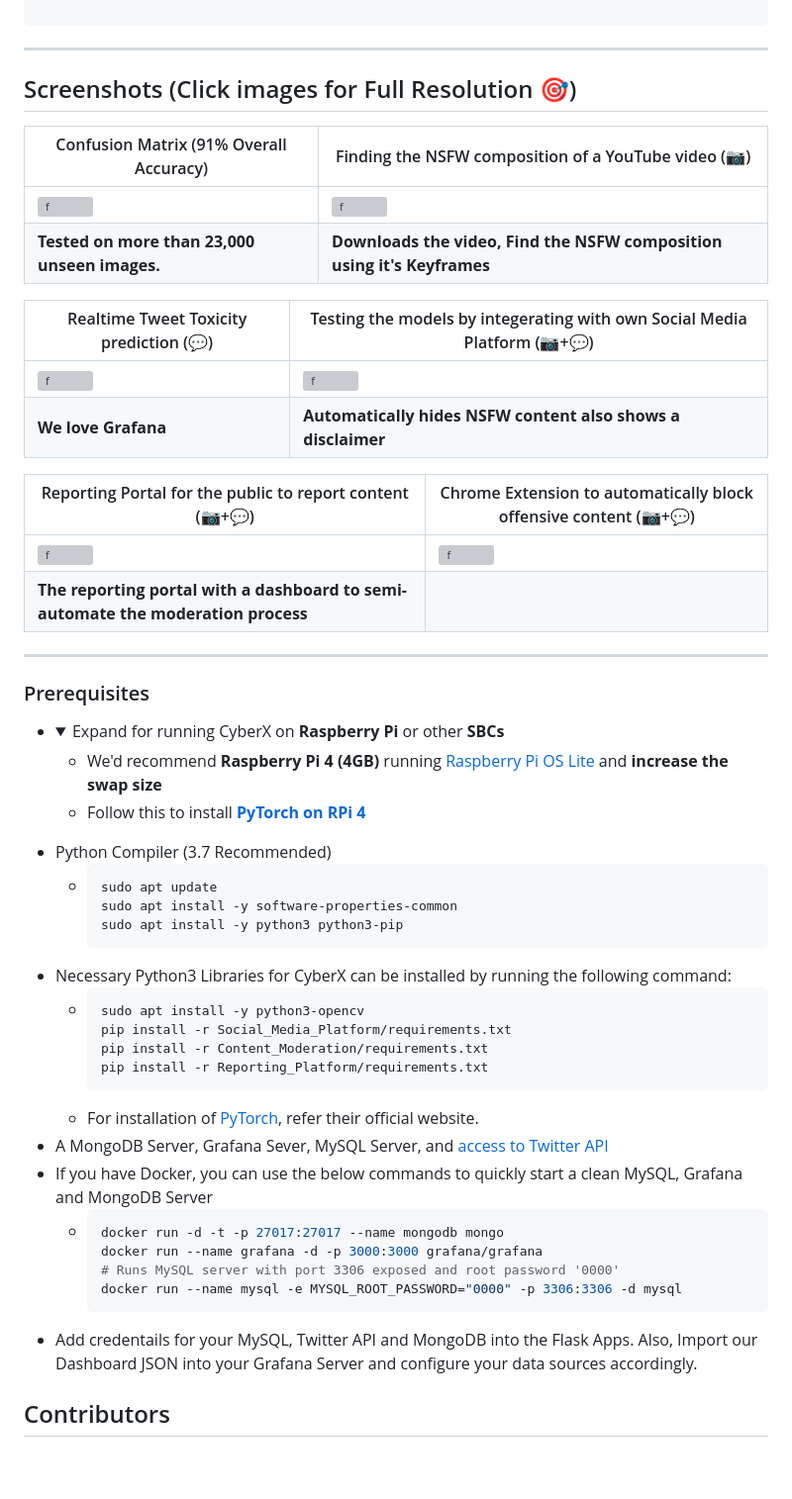
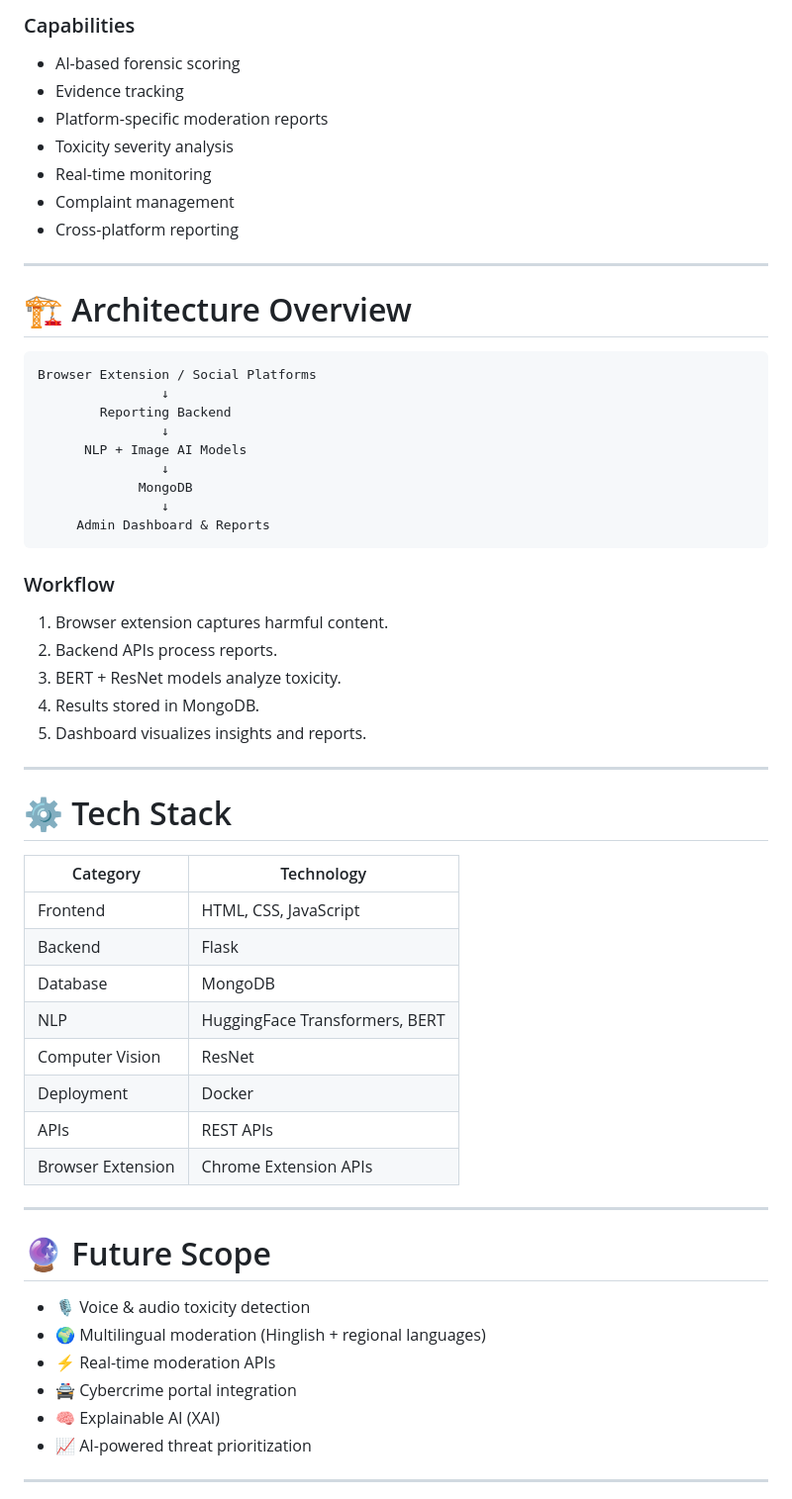
Before and after one commit to ananyaxbhardwaj/CyberX., a Markdown page: README.md, the part around one of its changes. Shown at 99% size. GitHub-like rendering; folded sections open; blank space fills up the shorter version; grey boxes are pictures that could not be loaded.

````diff
--- a/README.md
+++ b/README.md
@@ -57,56 +163,62 @@ Action: Text has been blocked.
+### Capabilities
+
+* AI-based forensic scoring
+* Evidence tracking
+* Platform-specific moderation reports
+* Toxicity severity analysis
+* Real-time monitoring
+* Complaint management
+* Cross-platform reporting
+
+---
+
+# 🏗️ Architecture Overview
+
+```text
+Browser Extension / Social Platforms
+                ↓
+        Reporting Backend
+                ↓
+      NLP + Image AI Models
+                ↓
+             MongoDB
+                ↓
+     Admin Dashboard & Reports
 ```
------
-## Screenshots (Click images for Full Resolution 🎯)
 
-| Confusion Matrix (91% Overall Accuracy) | Finding the NSFW composition of a YouTube video (📷) |
-|------|-----|
-| ![f](https://imgur.com/zppAC3S.jpg) | [![f](https://imgur.com/Mm3m4H3.gif)](https://i.imgur.com/8r8Zw0w.gif) |
-| **Tested on more than 23,000 unseen images.** | **Downloads the video, Find the NSFW composition using it's Keyframes** |
+### Workflow
 
-| Realtime Tweet Toxicity prediction (💬) | Testing the models by integerating with own Social Media Platform (📷+💬) |
-|------------------------------------|-------------------------------------------------------------------|
-| [![f](https://imgur.com/iQWxioB.gif)](https://i.imgur.com/gINYc5i.jpg) | [![f](https://imgur.com/Sv9koRs.gif)](https://i.imgur.com/ivy2HRs.gif) |
-| **We love Grafana** | **Automatically hides NSFW content also shows a disclaimer** |
+1. Browser extension captures harmful content.
+2. Backend APIs process reports.
+3. BERT + ResNet models analyze toxicity.
+4. Results stored in MongoDB.
+5. Dashboard visualizes insights and reports.
 
-| Reporting Portal for the public to report content (📷+💬) | Chrome Extension to automatically block offensive content (📷+💬) |
-|------------------------------------|-------------------------------------------------------------------|
-| [![f](https://imgur.com/0mWzEp6.gif)](https://i.imgur.com/bscylSA.gif) | [![f](https://imgur.com/jEM67si.gif)](https://i.imgur.com/IeBvtGs.gif) |
-| **The reporting portal with a dashboard to semi-automate the moderation process** ||
+---
 
------
-### Prerequisites
+# ⚙️ Tech Stack
 
-<ul><li><details>
-<summary>Expand for running CyberX on <b>Raspberry Pi</b> or other <b>SBCs</b></summary>
-<ul><li>We&#39;d recommend <strong>Raspberry Pi 4 (4GB)</strong> running <a href="https://www.raspberrypi.org/downloads/raspberry-pi-os/">Raspberry Pi OS Lite</a> and <strong>increase the swap size</strong></li>
-<li>Follow this to install <strong><a href="https://gist.github.com/akaanirban/621e63237e63bb169126b537d7a1d979">PyTorch on RPi 4</a></strong></li>
-</ul></li></ul></details></li></ul>
+| Category          | Technology                     |
+| ----------------- | ------------------------------ |
+| Frontend          | HTML, CSS, JavaScript          |
+| Backend           | Flask                          |
+| Database          | MongoDB                        |
+| NLP               | HuggingFace Transformers, BERT |
+| Computer Vision   | ResNet                         |
+| Deployment        | Docker                         |
+| APIs              | REST APIs                      |
+| Browser Extension | Chrome Extension APIs          |
 
-- Python Compiler (3.7 Recommended)
-  - ```bash
-    sudo apt update
-    sudo apt install -y software-properties-common
-    sudo apt install -y python3 python3-pip
-    ```
-- Necessary Python3 Libraries for CyberX can be installed by running the following command:
-  - ```bash
-    sudo apt install -y python3-opencv
-    pip install -r Social_Media_Platform/requirements.txt
-    pip install -r Content_Moderation/requirements.txt
-    pip install -r Reporting_Platform/requirements.txt
-    ```
-  - For installation of [PyTorch](https://pytorch.org/), refer their official website.
- - A MongoDB Server, Grafana Sever, MySQL Server, and [access to Twitter API](https://developer.twitter.com/en/apps)
-  - If you have Docker, you can use the below commands to quickly start a clean MySQL, Grafana and MongoDB Server
-    - ```bash
-      docker run -d -t -p 27017:27017 --name mongodb mongo
-      docker run --name grafana -d -p 3000:3000 grafana/grafana
-      # Runs MySQL server with port 3306 exposed and root password '0000'
-      docker run --name mysql -e MYSQL_ROOT_PASSWORD="0000" -p 3306:3306 -d mysql
-      ```
-- Add credentails for your MySQL, Twitter API and MongoDB into the Flask Apps. Also, Import our Dashboard JSON into your Grafana Server and configure your data sources accordingly.
+---
 
+# 🔮 Future Scope
 
+* 🎙️ Voice & audio toxicity detection
+* 🌍 Multilingual moderation (Hinglish + regional languages)
+* ⚡ Real-time moderation APIs
+* 🚔 Cybercrime portal integration
+* 🧠 Explainable AI (XAI)
+* 📈 AI-powered threat prioritization
 
-## Contributors
+---
 
````
Also changed, not shown: other parts of README.md (+180 -52 lines).
